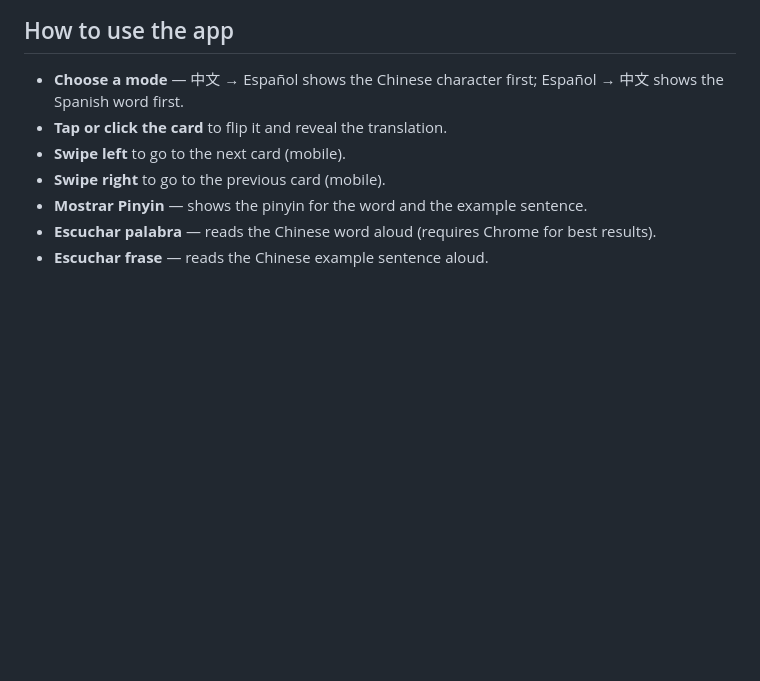
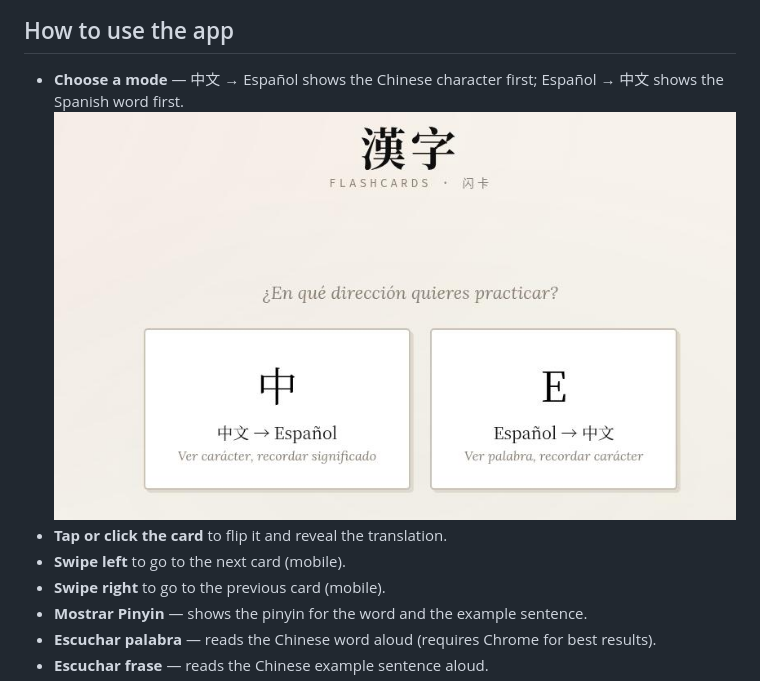
Before and after one commit to WernerDJ/Chinese_Fashcards, a Markdown page: README.md, the part around the change. GitHub-like rendering; blank space fills up the shorter version.

Commit message:
Add image to usage instructions in README

```diff
--- a/README.md
+++ b/README.md
@@ -109,6 +109,7 @@ Because Vercel is connected to your GitHub repository, redeployment is automatic
 ## How to use the app
 
 - **Choose a mode** — 中文 → Español shows the Chinese character first; Español → 中文 shows the Spanish word first.
+![Front Page](images/FrontPage.jpg)
 - **Tap or click the card** to flip it and reveal the translation.
 - **Swipe left** to go to the next card (mobile).
 - **Swipe right** to go to the previous card (mobile).
```
